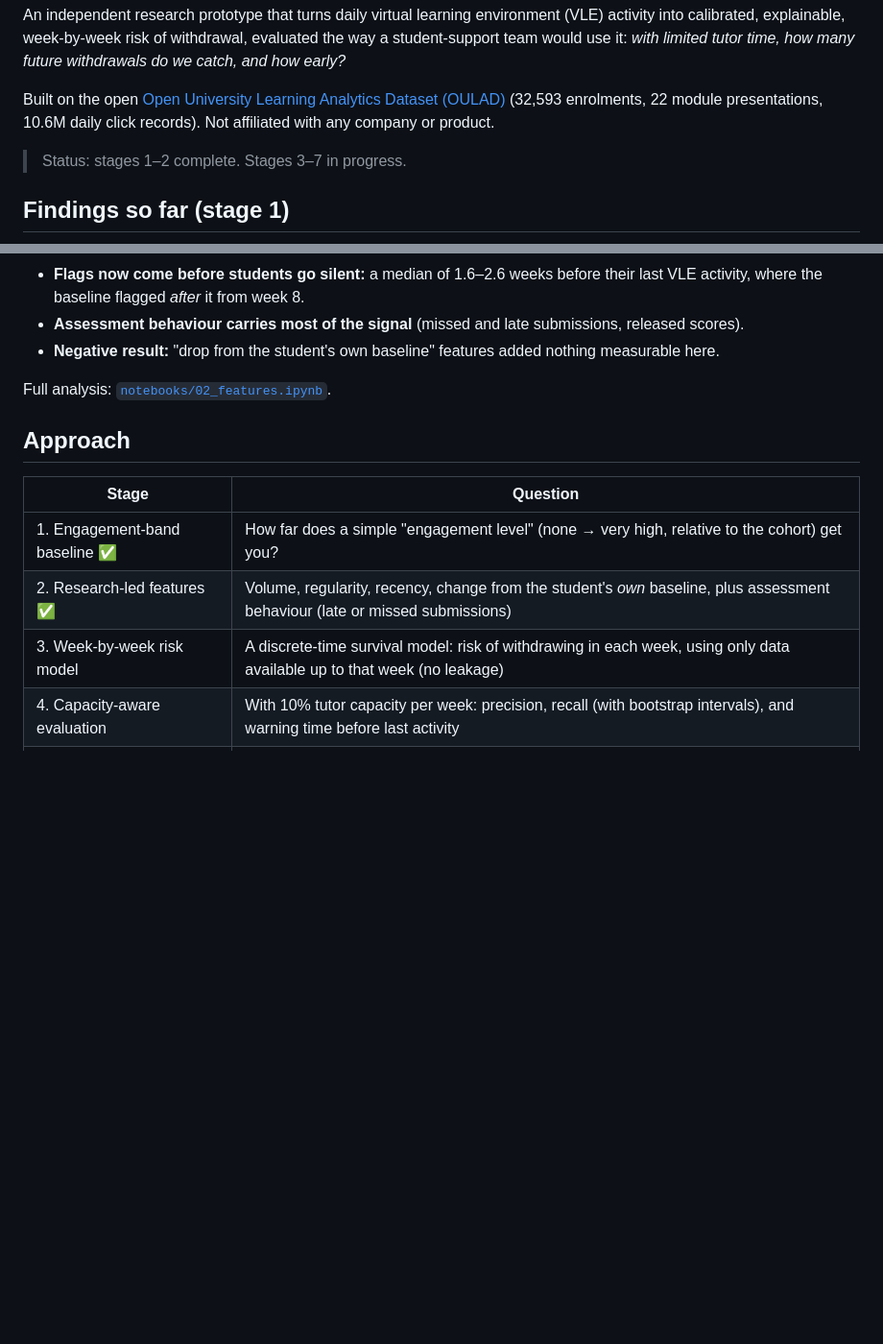
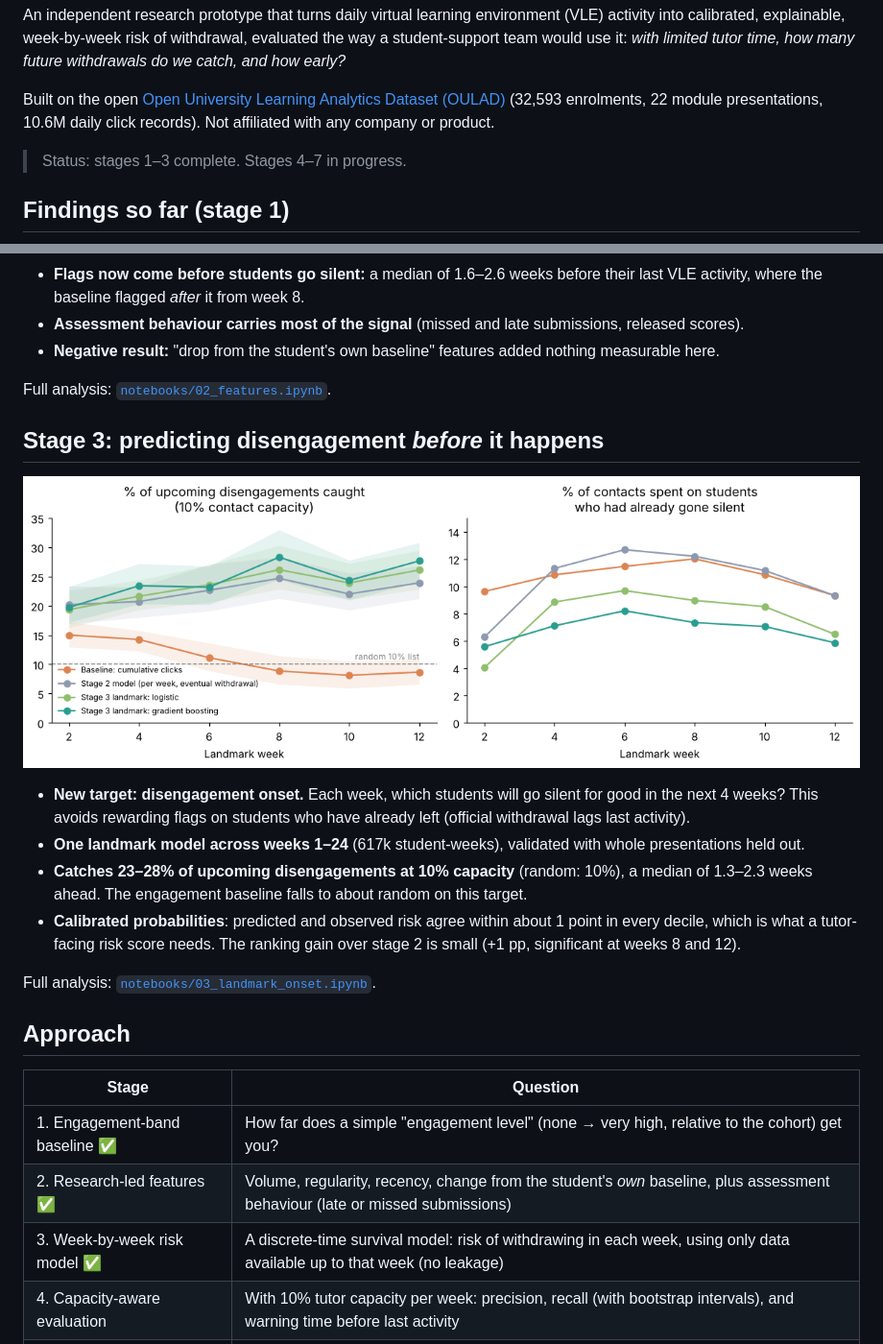
Before and after one commit to TilakHeble/engagement-early-warning, a Markdown page: README.md, 2 parts joined by grey strips. Shown at 96% size. Drawn GitHub-style; pictures changed too: docs/figures/stage3_onset_comparison.png (added); blank space fills up the shorter version.

```diff
--- a/README.md
+++ b/README.md
@@ -9,7 +9,7 @@ would use it: *with limited tutor time, how many future withdrawals do we catch,
 Built on the open [Open University Learning Analytics Dataset (OULAD)](https://research.stem.open.ac.uk/ouanalyse/dataset/)
 (32,593 enrolments, 22 module presentations, 10.6M daily click records). Not affiliated with any company or product.
 
-> Status: stages 1–2 complete. Stages 3–7 in progress.
+> Status: stages 1–3 complete. Stages 4–7 in progress.
 
 ## Findings so far (stage 1)
 
@@ -43,13 +43,27 @@ decision is in [`docs/build_log.md`](docs/build_log.md).
 
 Full analysis: [`notebooks/02_features.ipynb`](notebooks/02_features.ipynb).
 
+## Stage 3: predicting disengagement *before* it happens
+
+![Stage 3 comparison](docs/figures/stage3_onset_comparison.png)
+
+- **New target: disengagement onset.** Each week, which students will go silent for good in the next 4 weeks?
+  This avoids rewarding flags on students who have already left (official withdrawal lags last activity).
+- **One landmark model across weeks 1–24** (617k student-weeks), validated with whole presentations held out.
+- **Catches 23–28% of upcoming disengagements at 10% capacity** (random: 10%), a median of 1.3–2.3 weeks ahead.
+  The engagement baseline falls to about random on this target.
+- **Calibrated probabilities**: predicted and observed risk agree within about 1 point in every decile, which is
+  what a tutor-facing risk score needs. The ranking gain over stage 2 is small (+1 pp, significant at weeks 8 and 12).
+
+Full analysis: [`notebooks/03_landmark_onset.ipynb`](notebooks/03_landmark_onset.ipynb).
+
 ## Approach
 
 | Stage | Question |
 | --- | --- |
 | 1. Engagement-band baseline ✅ | How far does a simple "engagement level" (none → very high, relative to the cohort) get you? |
 | 2. Research-led features ✅ | Volume, regularity, recency, change from the student's *own* baseline, plus assessment behaviour (late or missed submissions) |
-| 3. Week-by-week risk model | A discrete-time survival model: risk of withdrawing in each week, using only data available up to that week (no leakage) |
+| 3. Week-by-week risk model ✅ | A discrete-time survival model: risk of withdrawing in each week, using only data available up to that week (no leakage) |
 | 4. Capacity-aware evaluation | With 10% tutor capacity per week: precision, recall (with bootstrap intervals), and warning time before last activity |
 | 5. Fairness and inclusion audit | Demographics are never model inputs; calibration and miss rates are audited by disability, deprivation (IMD) band and age |
 | 6. Generalising to new modules | Train on some modules, test on unseen ones: a proxy for rolling out to a new institution |
```
Also changed, not shown: docs/build_log.md (+23 -0 lines), docs/figures/stage3_calibration.png (added), docs/figures/stage3_event_rates.png (added), 8 other files.
